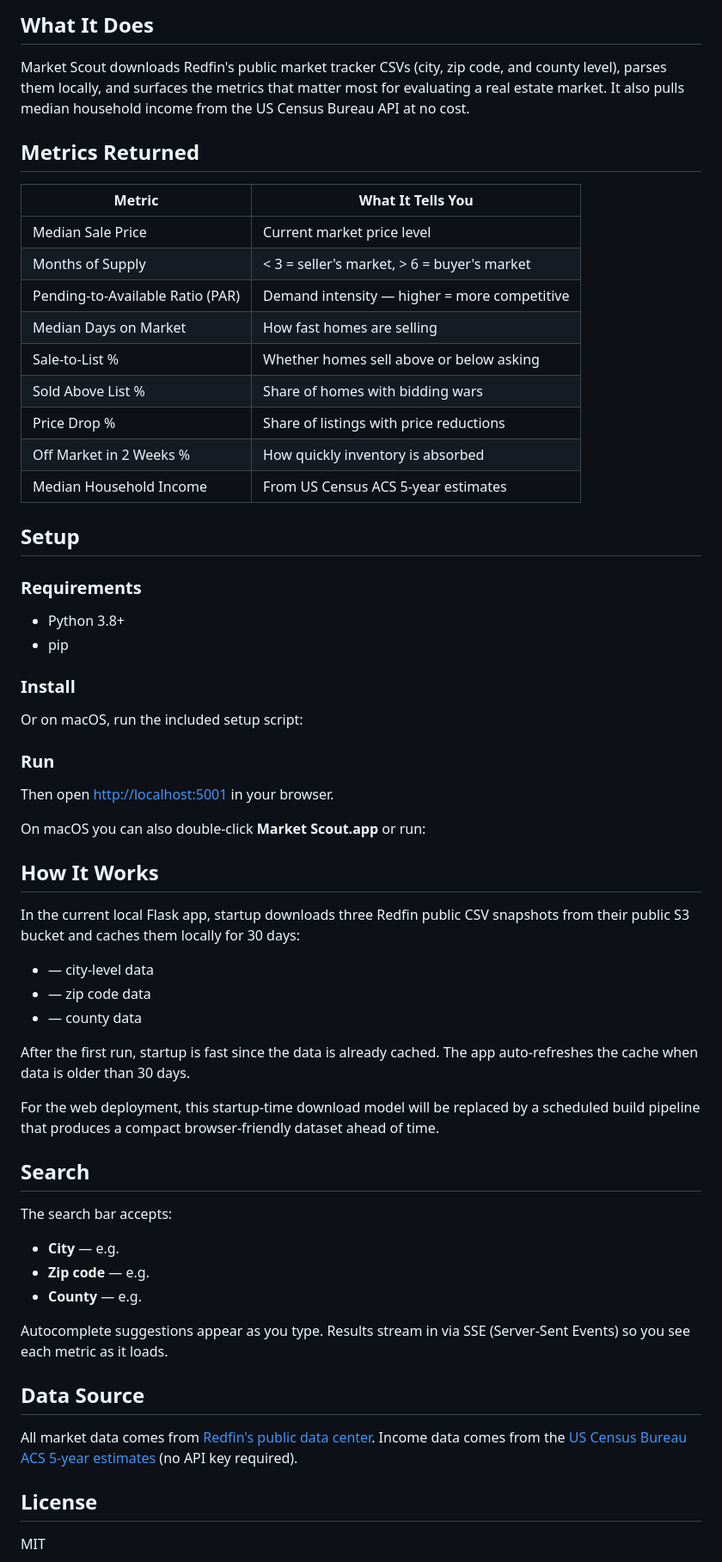
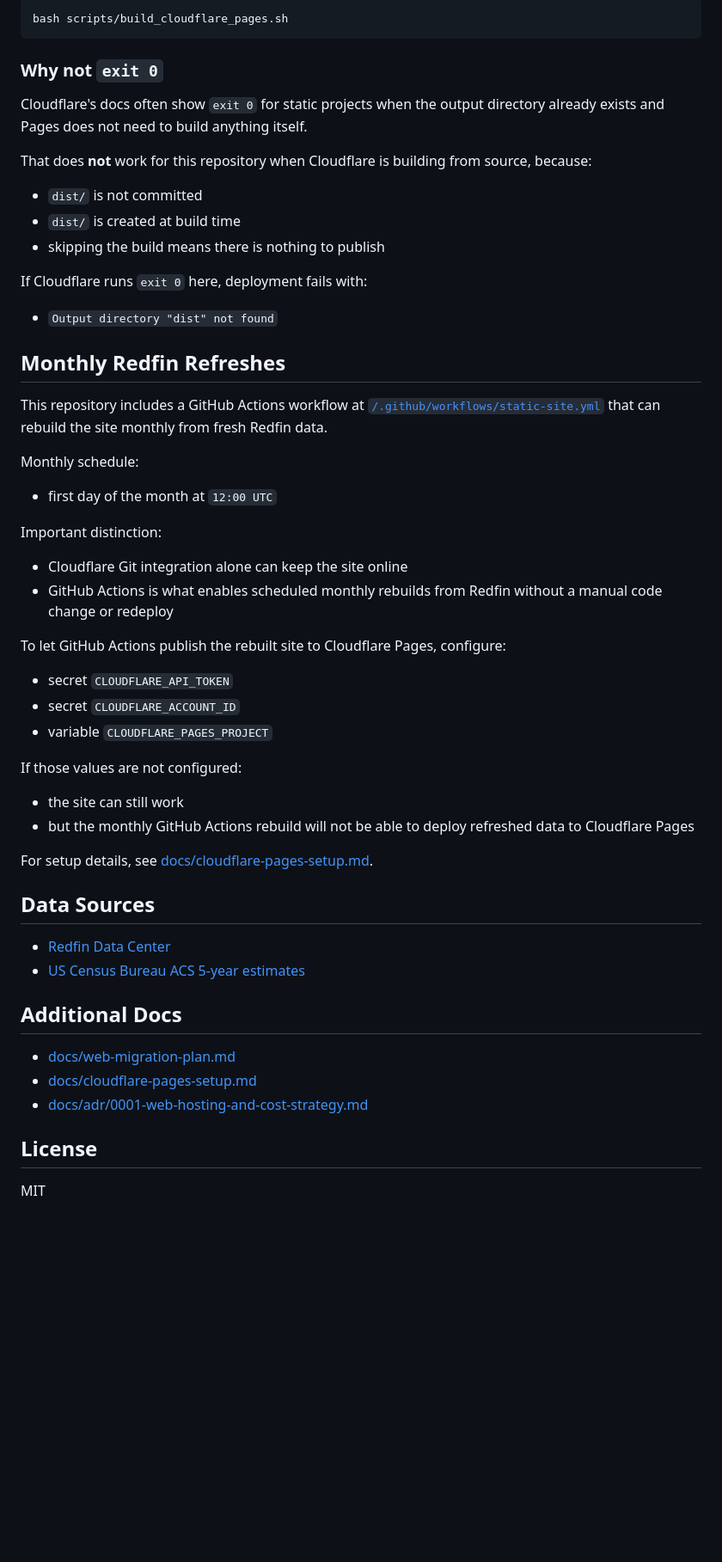
Before and after one commit to manynames3/market-scout, a Markdown page: README.md, the part around one of its changes. Shown at 86% size. GitHub-like rendering; blank space fills up the shorter version.

Commit message:
Improve README for static deployment and monthly refresh

````diff
--- a/README.md
+++ b/README.md
@@ -100,74 +158,64 @@ source.
 
-## What It Does
+```bash
+bash scripts/build_cloudflare_pages.sh
+```
 
-Market Scout downloads Redfin's public market tracker CSVs (city, zip code, and county level), parses them locally, and surfaces the metrics that matter most for evaluating a real estate market. It also pulls median household income from the US Census Bureau API at no cost.
+### Why not `exit 0`
 
-## Metrics Returned
+Cloudflare's docs often show `exit 0` for static projects when the output directory already
+exists and Pages does not need to build anything itself.
 
-| Metric | What It Tells You |
-|--------|-------------------|
-| Median Sale Price | Current market price level |
-| Months of Supply | < 3 = seller's market, > 6 = buyer's market |
-| Pending-to-Available Ratio (PAR) | Demand intensity — higher = more competitive |
-| Median Days on Market | How fast homes are selling |
-| Sale-to-List % | Whether homes sell above or below asking |
-| Sold Above List % | Share of homes with bidding wars |
-| Price Drop % | Share of listings with price reductions |
-| Off Market in 2 Weeks % | How quickly inventory is absorbed |
-| Median Household Income | From US Census ACS 5-year estimates |
+That does **not** work for this repository when Cloudflare is building from source, because:
 
-## Setup
+- `dist/` is not committed
+- `dist/` is created at build time
+- skipping the build means there is nothing to publish
 
-### Requirements
+If Cloudflare runs `exit 0` here, deployment fails with:
 
-- Python 3.8+
-- pip
+- `Output directory "dist" not found`
 
-### Install
+## Monthly Redfin Refreshes
 
+This repository includes a GitHub Actions workflow at
+[`/.github/workflows/static-site.yml`](.github/workflows/static-site.yml) that can rebuild
+the site monthly from fresh Redfin data.
 
+Monthly schedule:
 
-Or on macOS, run the included setup script:
+- first day of the month at `12:00 UTC`
 
+Important distinction:
 
+- Cloudflare Git integration alone can keep the site online
+- GitHub Actions is what enables scheduled monthly rebuilds from Redfin without a manual
+  code change or redeploy
 
-### Run
+To let GitHub Actions publish the rebuilt site to Cloudflare Pages, configure:
 
+- secret `CLOUDFLARE_API_TOKEN`
+- secret `CLOUDFLARE_ACCOUNT_ID`
+- variable `CLOUDFLARE_PAGES_PROJECT`
 
+If those values are not configured:
 
-Then open [http://localhost:5001](http://localhost:5001) in your browser.
+- the site can still work
+- but the monthly GitHub Actions rebuild will not be able to deploy refreshed data to
+  Cloudflare Pages
 
-On macOS you can also double-click **Market Scout.app** or run:
+For setup details, see
+[docs/cloudflare-pages-setup.md](docs/cloudflare-pages-setup.md).
 
+## Data Sources
 
+- [Redfin Data Center](https://www.redfin.com/news/data-center/)
+- [US Census Bureau ACS 5-year estimates](https://www.census.gov/programs-surveys/acs)
 
-## How It Works
+## Additional Docs
 
-In the current local Flask app, startup downloads three Redfin public CSV snapshots from
-their public S3 bucket and caches them locally for 30 days:
-
--  — city-level data
--  — zip code data
--  — county data
-
-After the first run, startup is fast since the data is already cached. The app auto-refreshes the cache when data is older than 30 days.
-
-For the web deployment, this startup-time download model will be replaced by a scheduled
-build pipeline that produces a compact browser-friendly dataset ahead of time.
-
-## Search
-
-The search bar accepts:
-
-- **City** — e.g.
-- **Zip code** — e.g.
-- **County** — e.g.
-
-Autocomplete suggestions appear as you type. Results stream in via SSE (Server-Sent Events) so you see each metric as it loads.
-
-## Data Source
-
-All market data comes from [Redfin's public data center](https://www.redfin.com/news/data-center/). Income data comes from the [US Census Bureau ACS 5-year estimates](https://www.census.gov/programs-surveys/acs) (no API key required).
+- [docs/web-migration-plan.md](docs/web-migration-plan.md)
+- [docs/cloudflare-pages-setup.md](docs/cloudflare-pages-setup.md)
+- [docs/adr/0001-web-hosting-and-cost-strategy.md](docs/adr/0001-web-hosting-and-cost-strategy.md)
 
 ## License
 
````
Also changed, not shown: other parts of README.md (+119 -61 lines).
